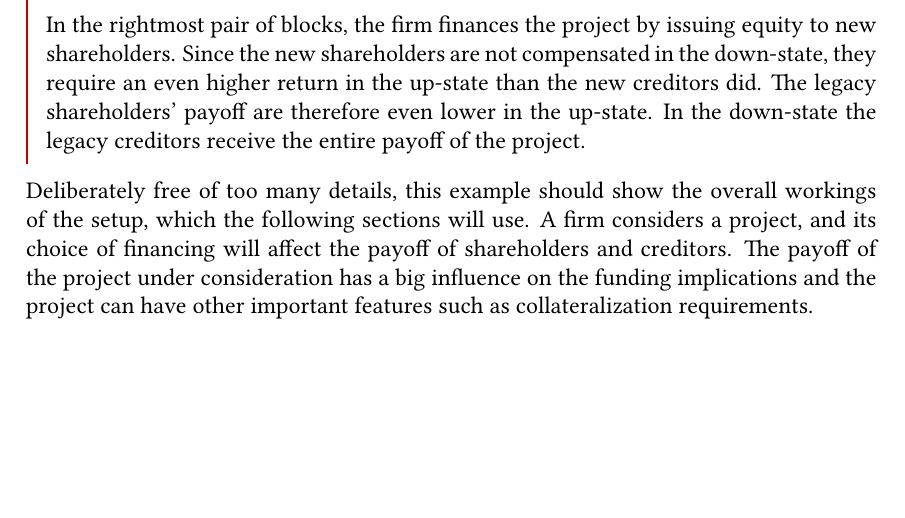
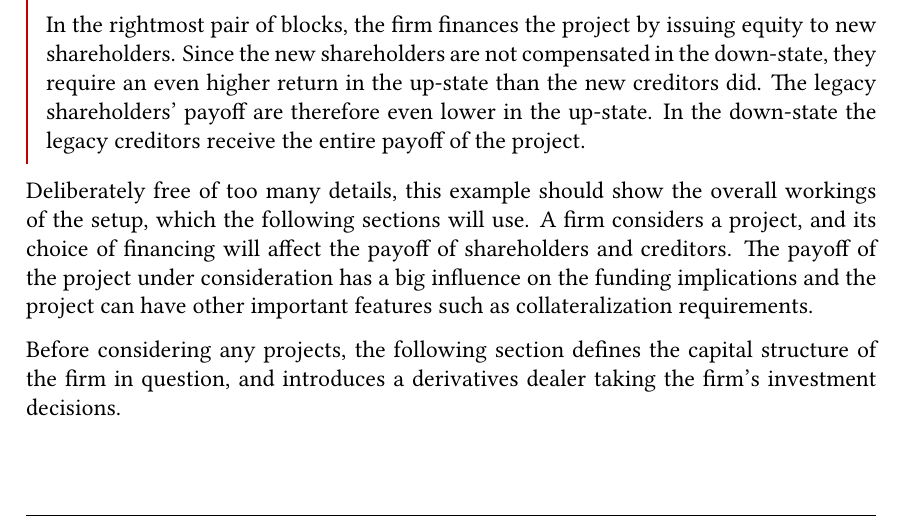
Before and after one commit to sebastianbaltser/master-thesis, a LaTeX thesis (thesis/main.tex, which reads thesis/content/body-matter/single-period-model/examples/introduction.tex): part of page 45 of 75, cut so that both start at the same text, the shorter picture padded with empty space. Compiled offline with pdfLaTeX.

Commit message:
Add bridge

```diff
--- a/thesis/content/body-matter/single-period-model/examples/introduction.tex
+++ b/thesis/content/body-matter/single-period-model/examples/introduction.tex
@@ -74,5 +74,8 @@
     The payoff of the project under consideration has a big influence on the funding implications
     and the project can have other important features such as collateralization requirements.
 
+    Before considering any projects,
+    the following section defines the capital structure of the firm in question,
+    and introduces a derivatives dealer taking the firm's investment decisions.
 
 \end{document}
```
